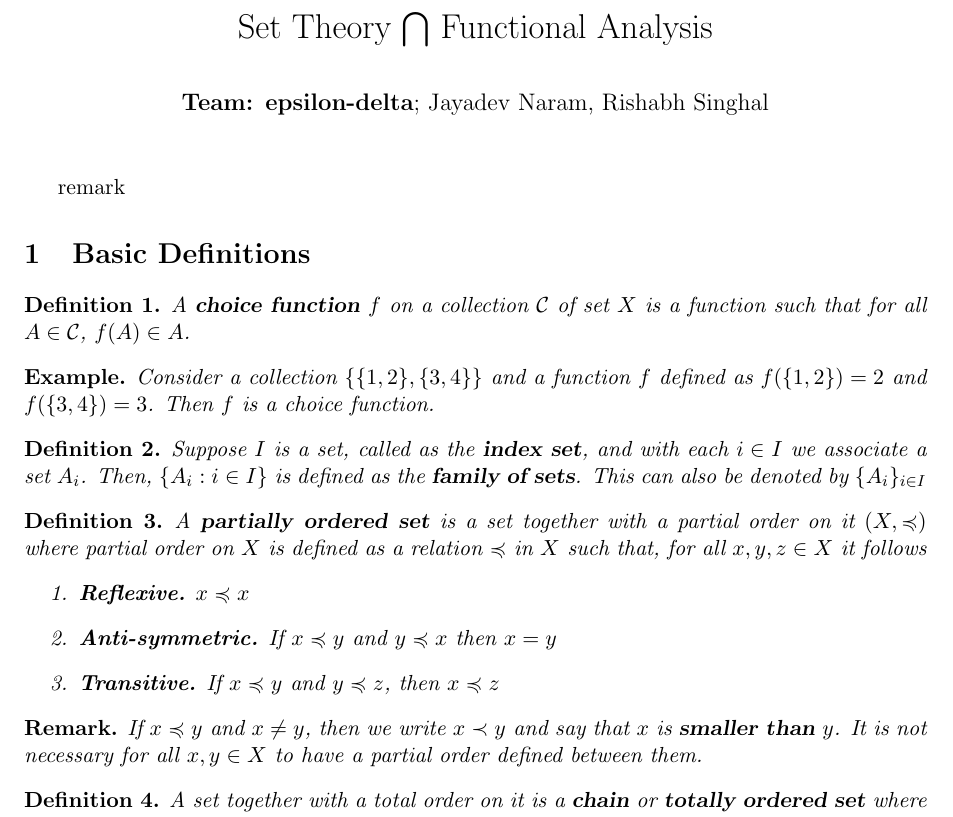
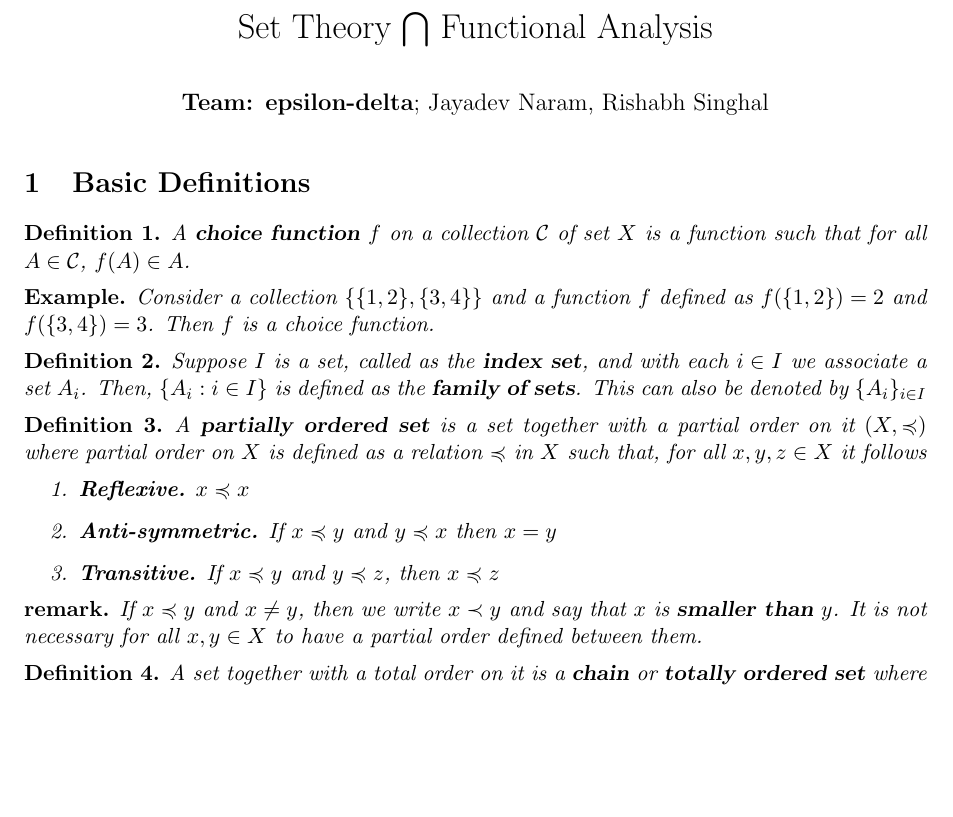
Before and after one commit to JayD1/Tex-Notes, a LaTeX document (FA Project Report/FA Project Report.tex): part of page 1 of 7, cut so that both start at the same text, the shorter picture padded with empty space. Compiled offline with pdfLaTeX.

Commit message:
Made few corrections

```diff
--- a/FA Project Report/FA Project Report.tex
+++ b/FA Project Report/FA Project Report.tex
@@ -25,7 +25,6 @@
 \newtheorem{corollary}{Corollary}[theorem]
 \newtheorem{lemma}[theorem]{Lemma}
 \newtheorem{definition}{Definition}
-\newtheorem*{remark}{Remark}
 \newtheorem*{example}{Example}
 \newtheorem*{remark}{remark}
 \newtheorem{proposition}{Proposition}
```
Also changed, not shown: Linear Algebra/Linear Algebra.tex (+0 -1 lines).
